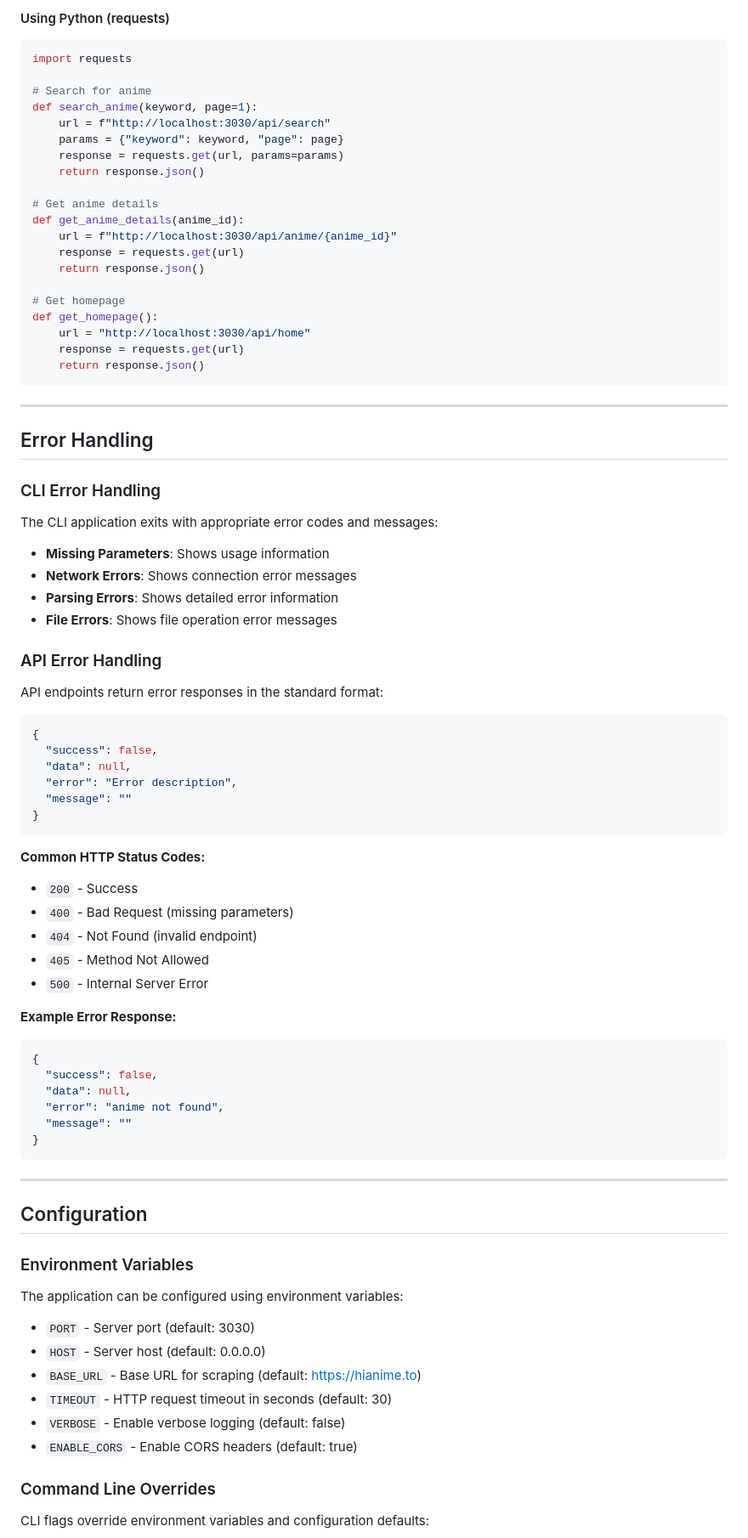
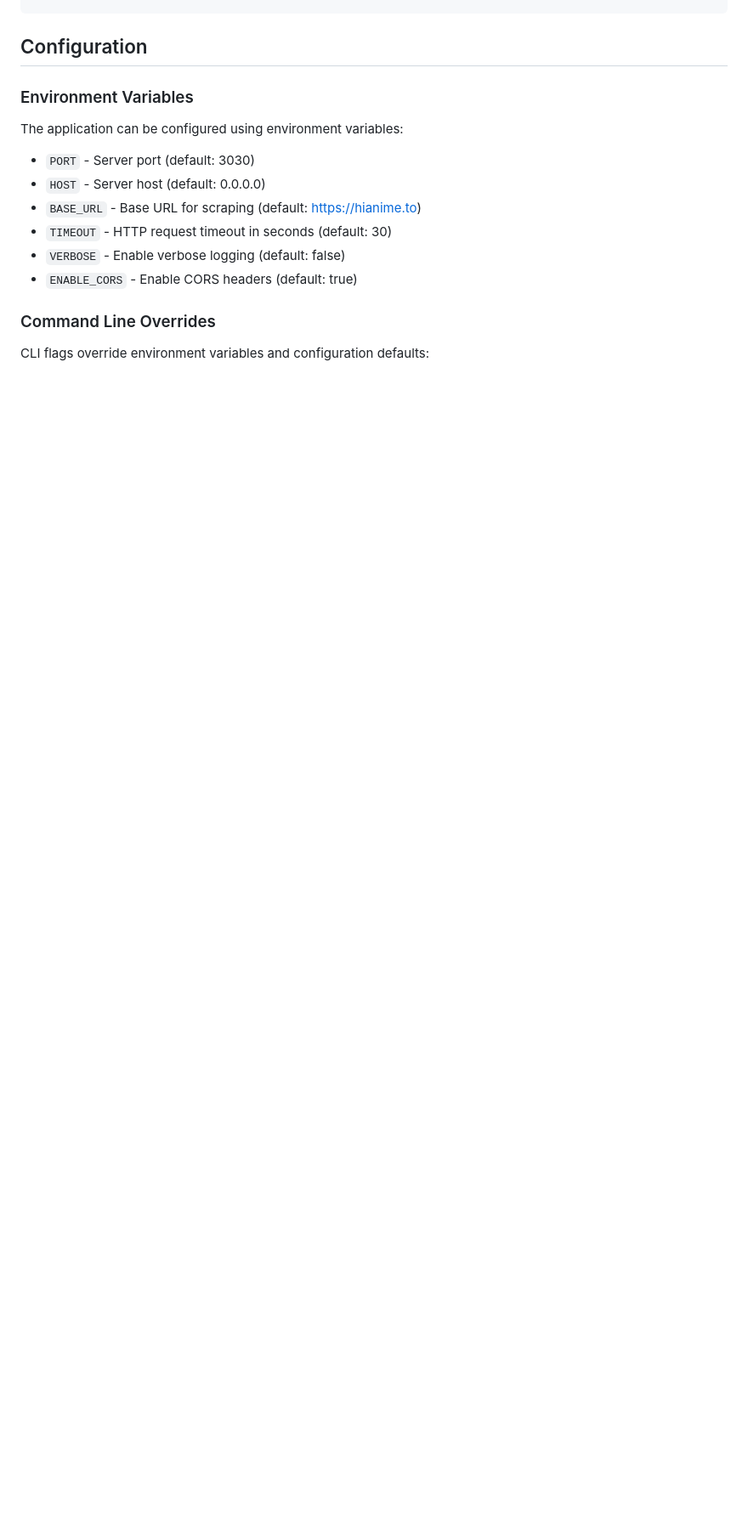
Before and after one commit to ayanrajpoot10/hianime, a Markdown page: USES.md, the part around one of its changes. Shown at 85% size. GitHub-like rendering; blank space fills up the shorter version.

````diff
--- a/USES.md
+++ b/USES.md
@@ -892,70 +814,3 @@ const getStreamLinks = async (episodeId, type = 'sub', server = 'HD-1') => {
-#### Using Python (requests)
-```python
-import requests
-
-# Search for anime
-def search_anime(keyword, page=1):
-    url = f"http://localhost:3030/api/search"
-    params = {"keyword": keyword, "page": page}
-    response = requests.get(url, params=params)
-    return response.json()
-
-# Get anime details
-def get_anime_details(anime_id):
-    url = f"http://localhost:3030/api/anime/{anime_id}"
-    response = requests.get(url)
-    return response.json()
-
-# Get homepage
-def get_homepage():
-    url = "http://localhost:3030/api/home"
-    response = requests.get(url)
-    return response.json()
-```
-
----
-
-## Error Handling
-
-### CLI Error Handling
-The CLI application exits with appropriate error codes and messages:
-
-- **Missing Parameters**: Shows usage information
-- **Network Errors**: Shows connection error messages
-- **Parsing Errors**: Shows detailed error information
-- **File Errors**: Shows file operation error messages
-
-### API Error Handling
-API endpoints return error responses in the standard format:
-
-```json
-{
-  "success": false,
-  "data": null,
-  "error": "Error description",
-  "message": ""
-}
-```
-
-**Common HTTP Status Codes:**
-- `200` - Success
-- `400` - Bad Request (missing parameters)
-- `404` - Not Found (invalid endpoint)
-- `405` - Method Not Allowed
-- `500` - Internal Server Error
-
-**Example Error Response:**
-```json
-{
-  "success": false,
-  "data": null,
-  "error": "anime not found",
-  "message": ""
-}
-```
-
----
-
 ## Configuration
 
 ### Environment Variables
````
Also changed, not shown: other parts of USES.md (+8 -99 lines).
